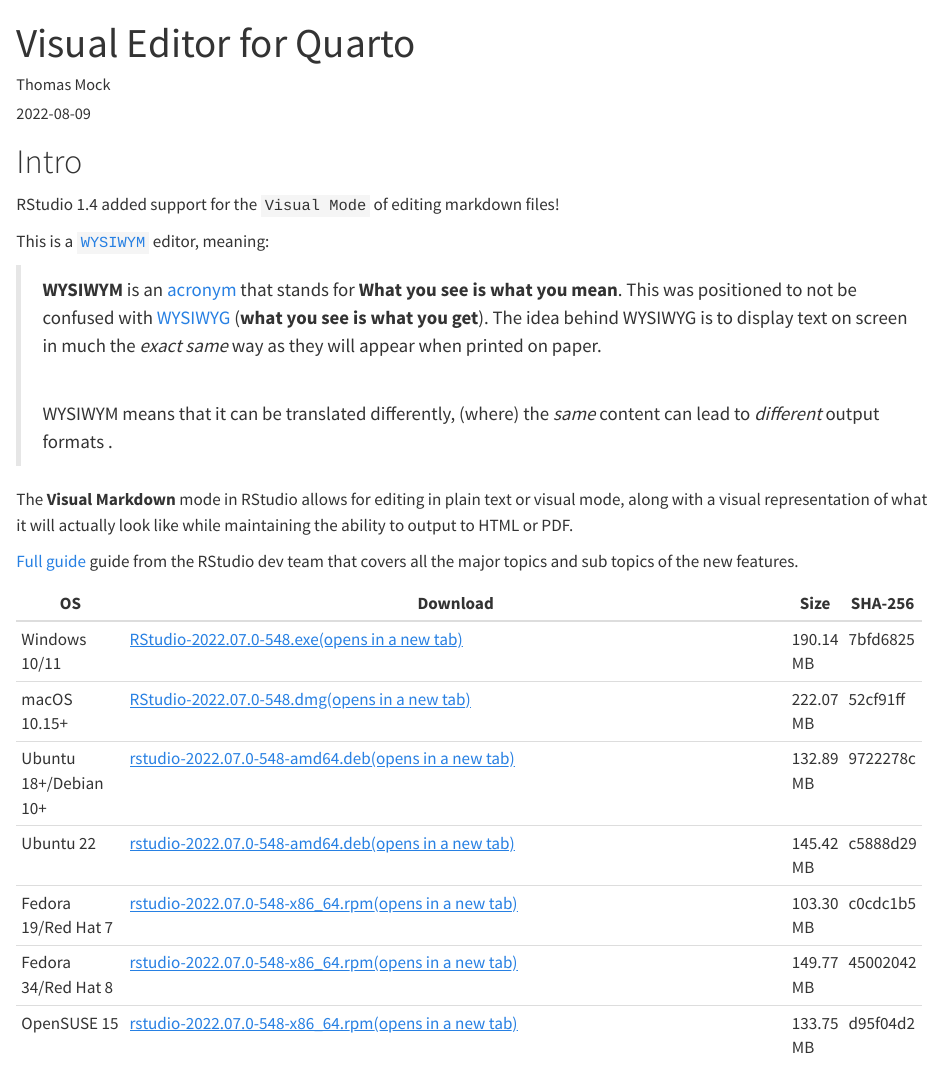
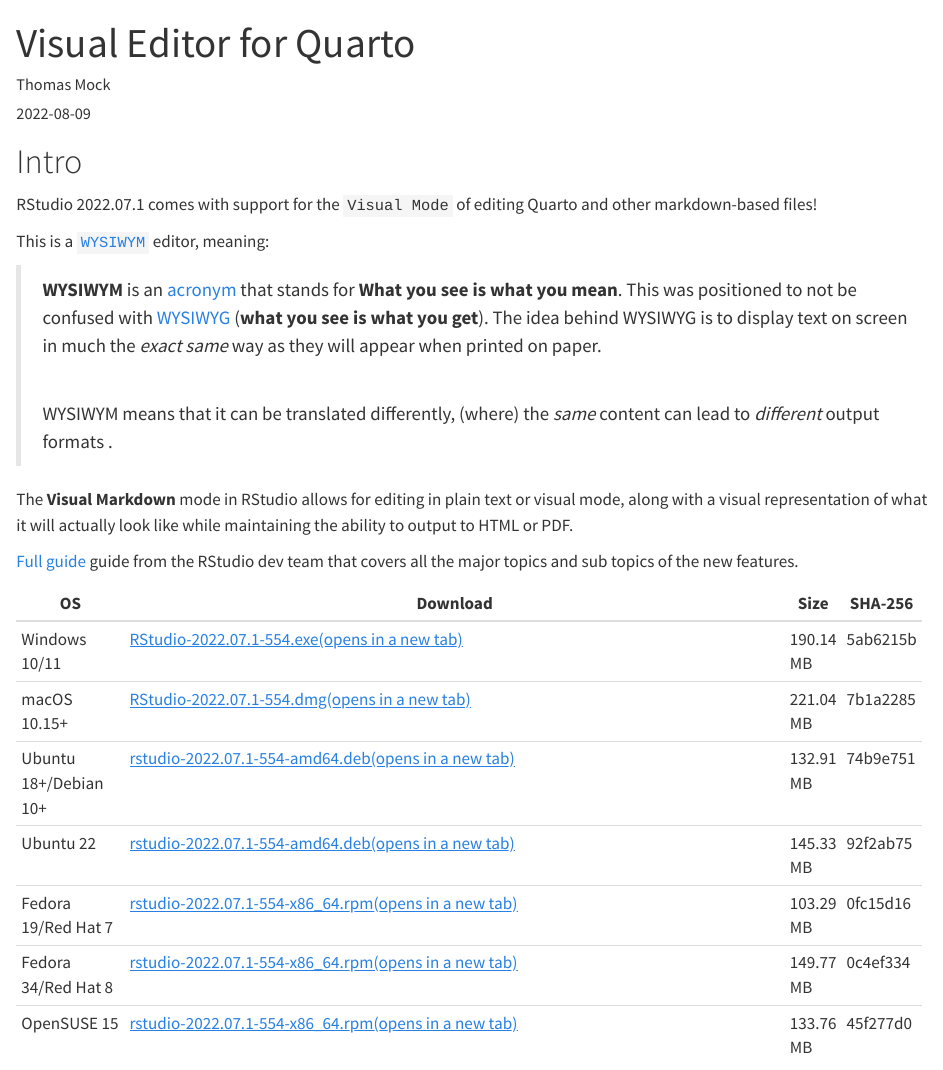
Before and after one commit to jthomasmock/quarto-workshop, a Quarto document (03-computation/visual-editor.qmd): the page in a window 1100 px wide, from its top. Rendered offline with R 4.5, knitr and Pandoc in place of Quarto, with nearby package versions; some code elsewhere in the file could not run offline.

Commit message:
Update visual-editor.qmd
update materials for visual editor

```diff
--- a/03-computation/visual-editor.qmd
+++ b/03-computation/visual-editor.qmd
@@ -19,7 +22,7 @@
 
 # Intro {#intro}
 
-RStudio 1.4 added support for the `Visual Mode` of editing markdown files!
+RStudio 2022.07.1 comes with support for the `Visual Mode` of editing Quarto and other markdown-based files!
 
 This is a [`WYSIWYM`](https://simple.wikipedia.org/wiki/WYSIWYM) editor, meaning:
 
@@ -37,19 +40,19 @@
 +-----------------------+---------------------------------------------------------------------------------------------------------------------------------------------------+-----------+----------+
 | OS                    | Download                                                                                                                                          | Size      | SHA-256  |
 +=======================+===================================================================================================================================================+===========+==========+
-| Windows 10/11         | [RStudio-2022.07.0-548.exe(opens in a new tab)](https://download1.rstudio.org/desktop/windows/RStudio-2022.07.0-548.exe)\                         | 190.14 MB | 7bfd6825 |
+| Windows 10/11         | [RStudio-2022.07.1-554.exe(opens in a new tab)](https://download1.rstudio.org/desktop/windows/RStudio-2022.07.1-554.exe)\                         | 190.14 MB | 5ab6215b |
 +-----------------------+---------------------------------------------------------------------------------------------------------------------------------------------------+-----------+----------+
-| macOS 10.15+          | [RStudio-2022.07.0-548.dmg(opens in a new tab)](https://download1.rstudio.org/desktop/macos/RStudio-2022.07.0-548.dmg)\                           | 222.07 MB | 52cf91ff |
+| macOS 10.15+          | [RStudio-2022.07.1-554.dmg(opens in a new tab)](https://download1.rstudio.org/desktop/macos/RStudio-2022.07.1-554.dmg)\                           | 221.04 MB | 7b1a2285 |
 +-----------------------+---------------------------------------------------------------------------------------------------------------------------------------------------+-----------+----------+
-| Ubuntu 18+/Debian 10+ | [rstudio-2022.07.0-548-amd64.deb(opens in a new tab)](https://download1.rstudio.org/desktop/bionic/amd64/rstudio-2022.07.0-548-amd64.deb)\        | 132.89 MB | 9722278c |
+| Ubuntu 18+/Debian 10+ | [rstudio-2022.07.1-554-amd64.deb(opens in a new tab)](https://download1.rstudio.org/desktop/bionic/amd64/rstudio-2022.07.1-554-amd64.deb)\        | 132.91 MB | 74b9e751 |
 +-----------------------+---------------------------------------------------------------------------------------------------------------------------------------------------+-----------+----------+
-| Ubuntu 22             | [rstudio-2022.07.0-548-amd64.deb(opens in a new tab)](https://download1.rstudio.org/desktop/jammy/amd64/rstudio-2022.07.0-548-amd64.deb)\         | 145.42 MB | c5888d29 |
+| Ubuntu 22             | [rstudio-2022.07.1-554-amd64.deb(opens in a new tab)](https://download1.rstudio.org/desktop/jammy/amd64/rstudio-2022.07.1-554-amd64.deb)\         | 145.33 MB | 92f2ab75 |
 +-----------------------+---------------------------------------------------------------------------------------------------------------------------------------------------+-----------+----------+
-| Fedora 19/Red Hat 7   | [rstudio-2022.07.0-548-x86_64.rpm(opens in a new tab)](https://download1.rstudio.org/desktop/centos7/x86_64/rstudio-2022.07.0-548-x86_64.rpm)\    | 103.30 MB | c0cdc1b5 |
+| Fedora 19/Red Hat 7   | [rstudio-2022.07.1-554-x86_64.rpm(opens in a new tab)](https://download1.rstudio.org/desktop/centos7/x86_64/rstudio-2022.07.1-554-x86_64.rpm)\    | 103.29 MB | 0fc15d16 |
 +-----------------------+---------------------------------------------------------------------------------------------------------------------------------------------------+-----------+----------+
-| Fedora 34/Red Hat 8   | [rstudio-2022.07.0-548-x86_64.rpm(opens in a new tab)](https://download1.rstudio.org/desktop/rhel8/x86_64/rstudio-2022.07.0-548-x86_64.rpm)\      | 149.77 MB | 45002042 |
+| Fedora 34/Red Hat 8   | [rstudio-2022.07.1-554-x86_64.rpm(opens in a new tab)](https://download1.rstudio.org/desktop/rhel8/x86_64/rstudio-2022.07.1-554-x86_64.rpm)\      | 149.77 MB | 0c4ef334 |
 +-----------------------+---------------------------------------------------------------------------------------------------------------------------------------------------+-----------+----------+
-| OpenSUSE 15           | [rstudio-2022.07.0-548-x86_64.rpm(opens in a new tab)](https://download1.rstudio.org/desktop/opensuse15/x86_64/rstudio-2022.07.0-548-x86_64.rpm)\ | 133.75 MB | d95f04d2 |
+| OpenSUSE 15           | [rstudio-2022.07.1-554-x86_64.rpm(opens in a new tab)](https://download1.rstudio.org/desktop/opensuse15/x86_64/rstudio-2022.07.1-554-x86_64.rpm)\ | 133.76 MB | 45f277d0 |
 +-----------------------+---------------------------------------------------------------------------------------------------------------------------------------------------+-----------+----------+
 
 \
```
Also changed, not shown: 03-computation/visual-editor.qmd (17 more changed lines).
